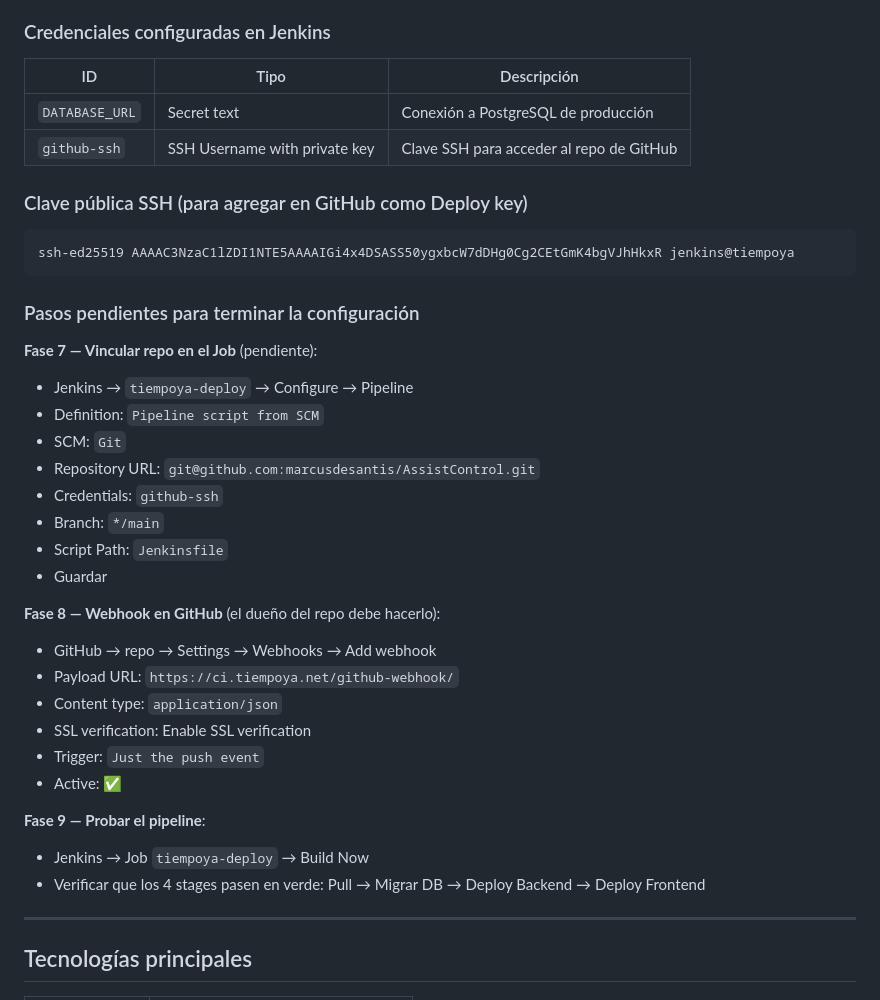
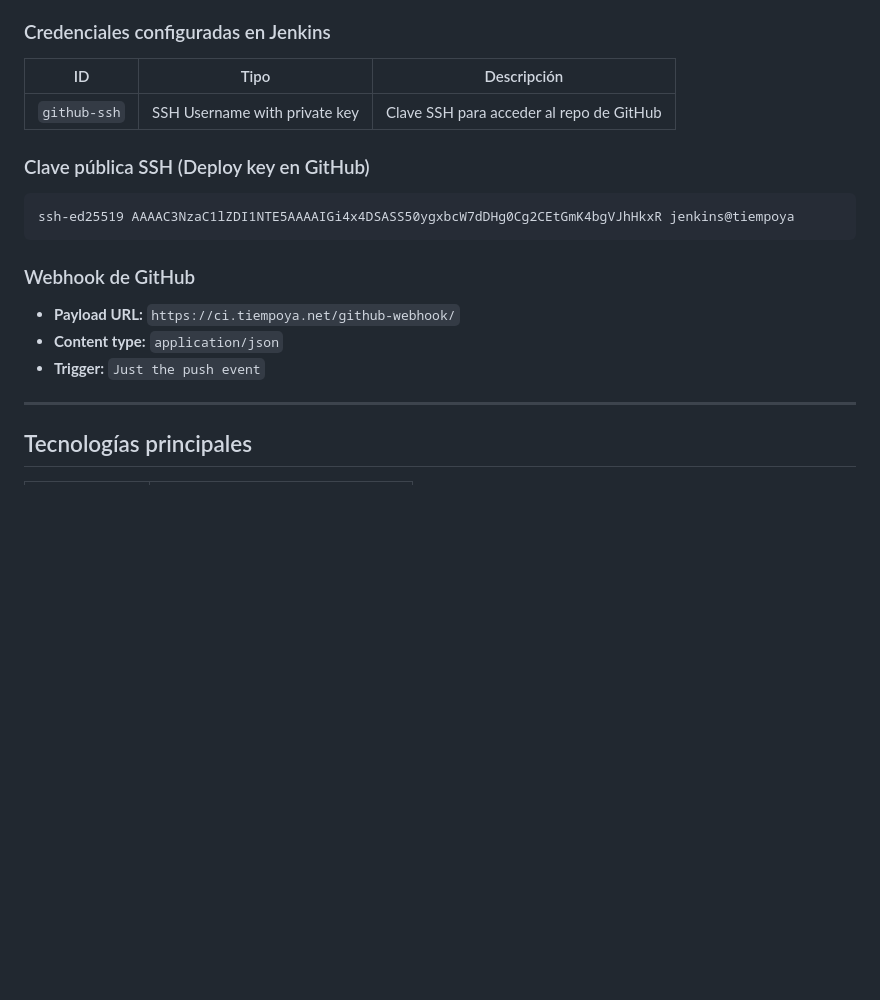
Before and after one commit to marcusdesantis/AssistControl, a Markdown page: README.md, the part around one of its changes. GitHub-like rendering; blank space fills up the shorter version.

````diff
--- a/README.md
+++ b/README.md
@@ -622,38 +665,19 @@ docker run -d \
 
 | ID | Tipo | Descripción |
 |---|---|---|
-| `DATABASE_URL` | Secret text | Conexión a PostgreSQL de producción |
 | `github-ssh` | SSH Username with private key | Clave SSH para acceder al repo de GitHub |
 
-### Clave pública SSH (para agregar en GitHub como Deploy key)
+### Clave pública SSH (Deploy key en GitHub)
 
 ```
 ssh-ed25519 AAAAC3NzaC1lZDI1NTE5AAAAIGi4x4DSASS50ygxbcW7dDHg0Cg2CEtGmK4bgVJhHkxR jenkins@tiempoya
 ```
 
-### Pasos pendientes para terminar la configuración
+### Webhook de GitHub
 
-**Fase 7 — Vincular repo en el Job** (pendiente):
-- Jenkins → `tiempoya-deploy` → Configure → Pipeline
-- Definition: `Pipeline script from SCM`
-- SCM: `Git`
-- Repository URL: `git@github.com:marcusdesantis/AssistControl.git`
-- Credentials: `github-ssh`
-- Branch: `*/main`
-- Script Path: `Jenkinsfile`
-- Guardar
-
-**Fase 8 — Webhook en GitHub** (el dueño del repo debe hacerlo):
-- GitHub → repo → Settings → Webhooks → Add webhook
-- Payload URL: `https://ci.tiempoya.net/github-webhook/`
-- Content type: `application/json`
-- SSL verification: Enable SSL verification
-- Trigger: `Just the push event`
-- Active: ✅
-
-**Fase 9 — Probar el pipeline**:
-- Jenkins → Job `tiempoya-deploy` → Build Now
-- Verificar que los 4 stages pasen en verde: Pull → Migrar DB → Deploy Backend → Deploy Frontend
+- **Payload URL:** `https://ci.tiempoya.net/github-webhook/`
+- **Content type:** `application/json`
+- **Trigger:** `Just the push event`
 
 ---
 
````
Also changed, not shown: other parts of README.md (+47 -4 lines).
